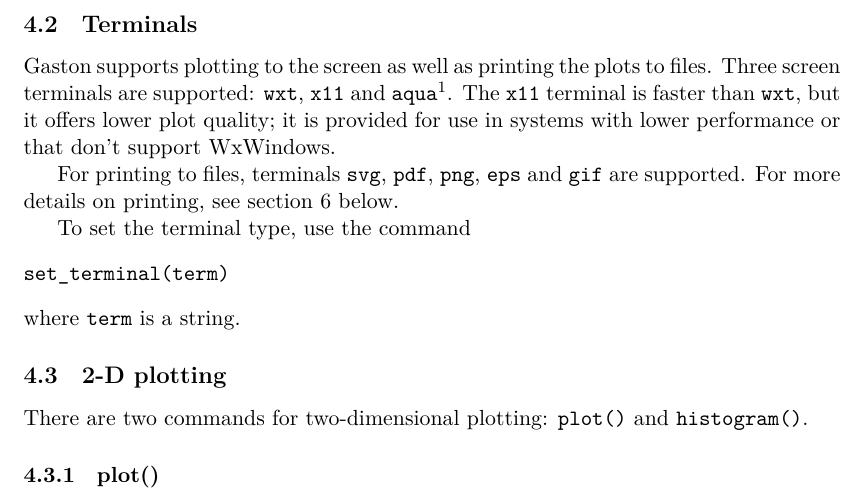
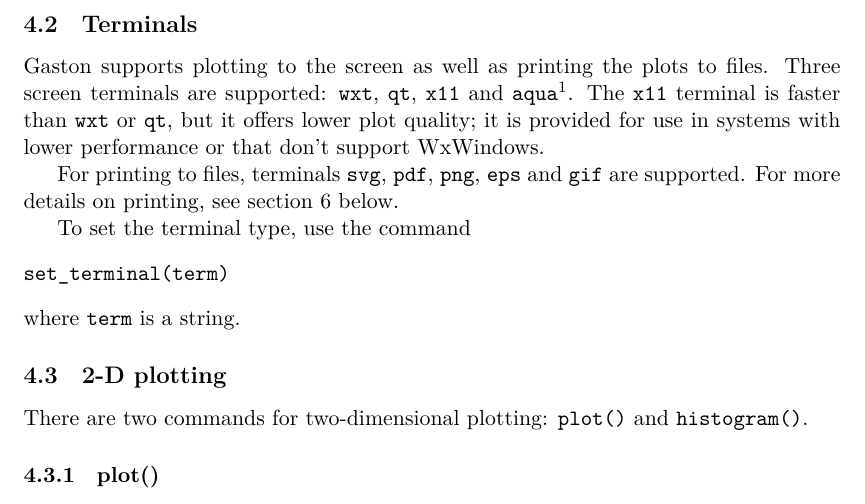
Before and after one commit to mbaz/Gaston.jl, a LaTeX document (doc/gastondoc.tex): part of page 4 of 17, cut so that both start at the same text. Compiled offline with XeLaTeX.

Commit message:
Added qt terminal

```diff
--- a/doc/gastondoc.tex
+++ b/doc/gastondoc.tex
@@ -146,14 +146,14 @@ This function always returns the handle of the current figure.
 \subsection{Terminals}
 
 Gaston supports plotting to the screen as well as printing the plots to files.
-Three screen terminals are supported: \cmd{wxt}, \cmd{x11} and
+Three screen terminals are supported: \cmd{wxt}, \cmd{qt}, \cmd{x11} and
 \cmd{aqua}\footnote{Gnuplot provides the \cmd{aqua} terminal on Mac OS X
 systems only. It is included in Gaston for convenience of users of that system.
 However, the author does not have access to any Mac computers and, in
 consequence, this terminal should be considered as unsupported. Bug reports,
 patches and comments are welcome, as always.}. The \cmd{x11} terminal is faster
-than \cmd{wxt}, but it offers lower plot quality; it is provided for use in
-systems with lower performance or that don't support WxWindows.
+than \cmd{wxt} or \cmd{qt}, but it offers lower plot quality; it is provided for
+use in systems with lower performance or that don't support WxWindows.
 
 For printing to files, terminals \cmd{svg}, \cmd{pdf}, \cmd{png}, \cmd{eps} and
 \cmd{gif} are supported. For more details on printing, see section
```
Also changed, not shown: 1 other file.
